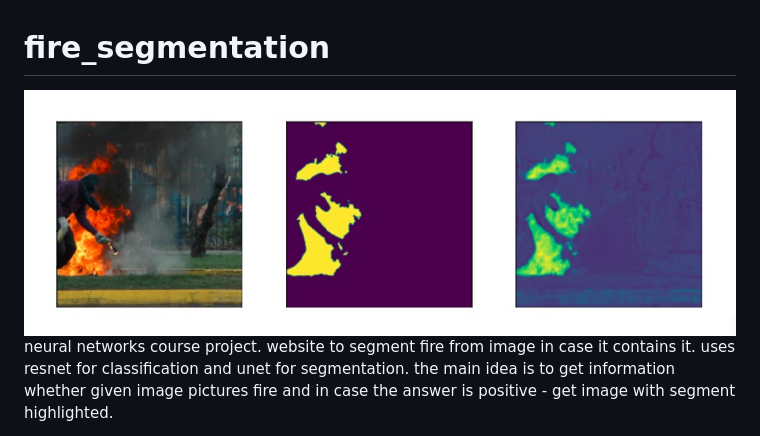
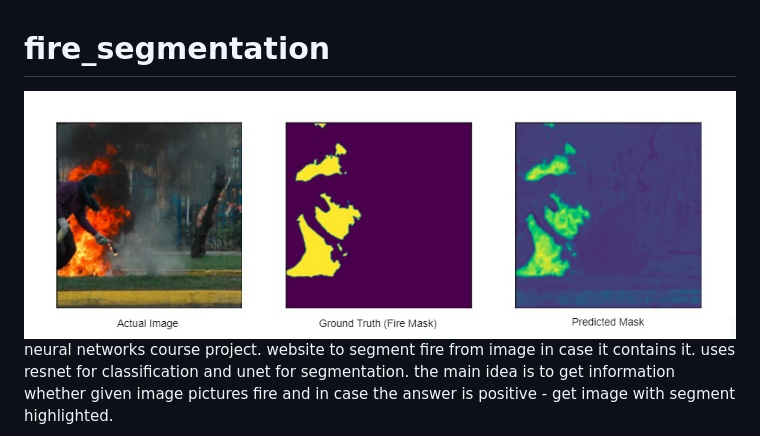
Before and after one commit to olehratinskiy/neural_networks_course_project, a Markdown page: README.md, the part around the change. Rendered like a GitHub page; pictures changed too: pictures/main_updated.jpg (added).

```diff
--- a/README.md
+++ b/README.md
@@ -1,6 +1,6 @@
 # fire_segmentation
 
-<img src="pictures/main.jpg" width="800"/>
+<img src="pictures/main_updated.jpg" width="800"/>
 
 neural networks course project. website to segment fire from image
 in case it contains it. uses resnet for classification
```
